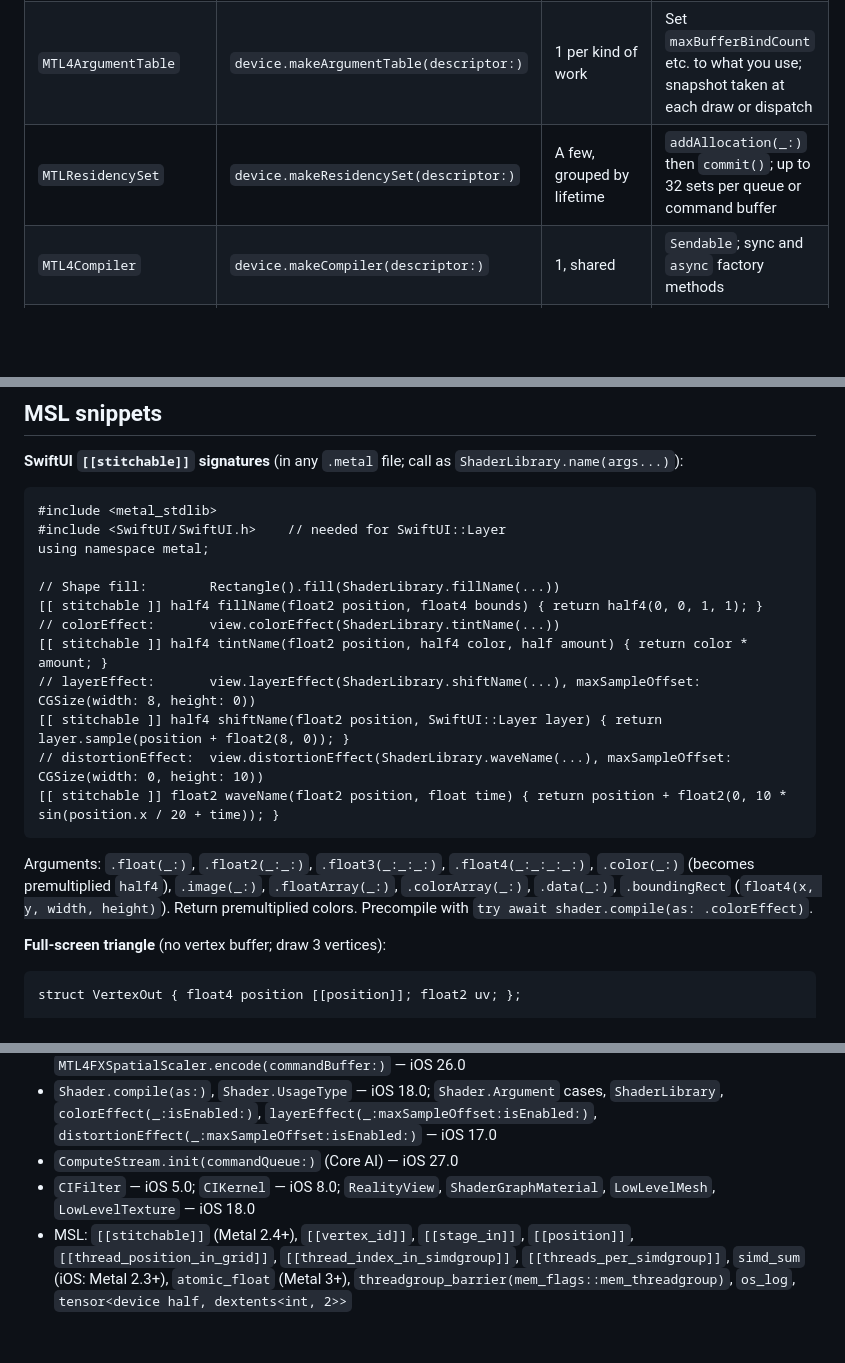
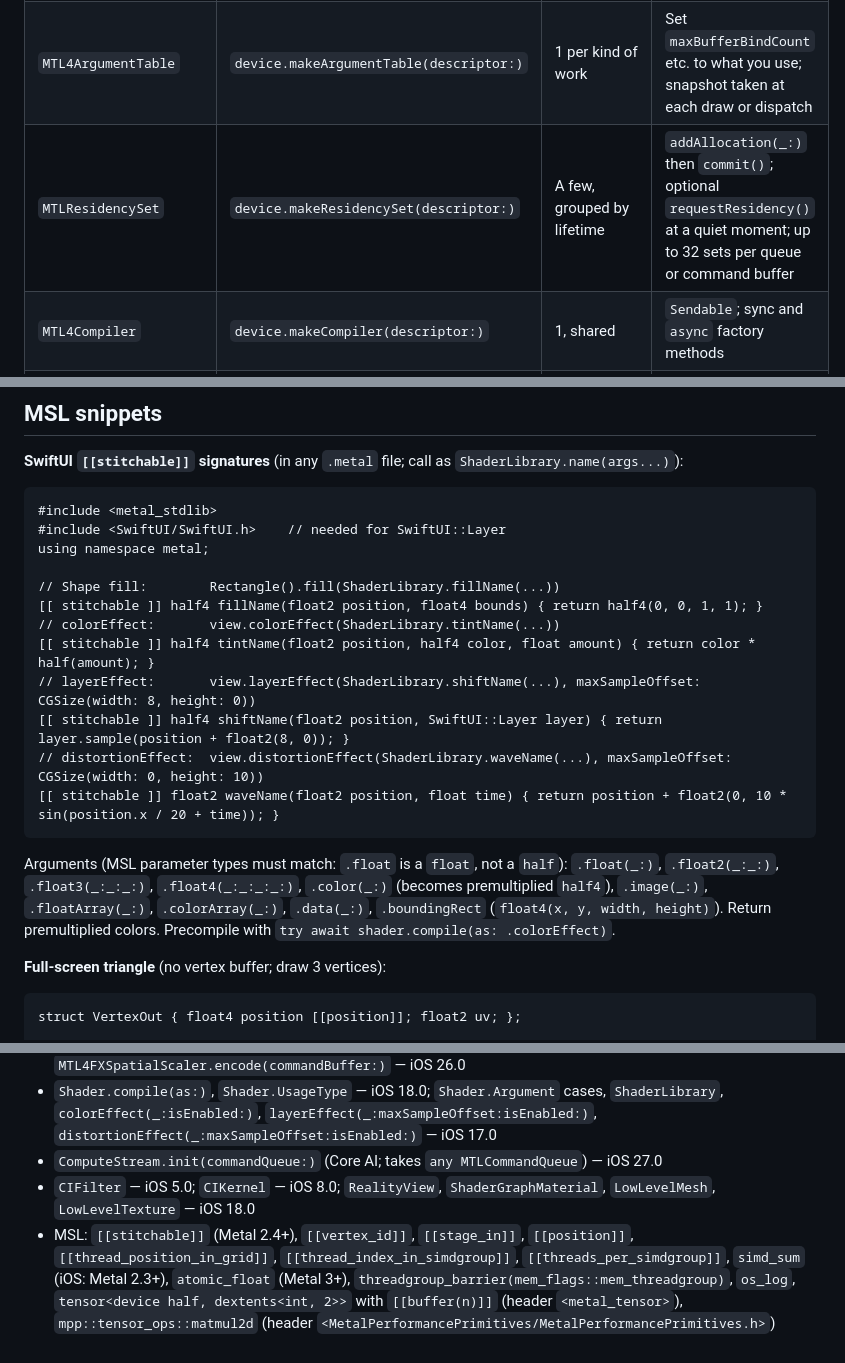
Before and after one commit to ehzawad/ideation-of-ios-app, a Markdown page: learn/cheatsheets/metal4.md, 3 parts joined by grey strips. Drawn GitHub-style; folded sections open; blank space fills up the shorter version.

````diff
--- a/learn/cheatsheets/metal4.md
+++ b/learn/cheatsheets/metal4.md
@@ -40,7 +40,7 @@ flowchart LR
 | `MTL4CommandBuffer` | `device.makeCommandBuffer()` | 1 per thread that encodes | Reusable right after commit; doesn't retain resources |
 | `MTL4CommandAllocator` | `device.makeCommandAllocator()` | frames in flight × encoding threads | `reset()` only after the GPU finishes its work |
 | `MTL4ArgumentTable` | `device.makeArgumentTable(descriptor:)` | 1 per kind of work | Set `maxBufferBindCount` etc. to what you use; snapshot taken at each draw or dispatch |
-| `MTLResidencySet` | `device.makeResidencySet(descriptor:)` | A few, grouped by lifetime | `addAllocation(_:)` then `commit()`; up to 32 sets per queue or command buffer |
+| `MTLResidencySet` | `device.makeResidencySet(descriptor:)` | A few, grouped by lifetime | `addAllocation(_:)` then `commit()`; optional `requestResidency()` at a quiet moment; up to 32 sets per queue or command buffer |
 | `MTL4Compiler` | `device.makeCompiler(descriptor:)` | 1, shared | `Sendable`; sync and `async` factory methods |
 | Pipeline states | compiler | 1 per shader and state combination | Compile at launch or ahead of time, never in `draw(in:)` |
 | Per-frame buffers | `device.makeBuffer(length:options:)` | frames in flight | `.storageModeShared` for CPU-written data |
@@ -147,14 +147,14 @@ using namespace metal;
 // Shape fill:        Rectangle().fill(ShaderLibrary.fillName(...))
 [[ stitchable ]] half4 fillName(float2 position, float4 bounds) { return half4(0, 0, 1, 1); }
 // colorEffect:       view.colorEffect(ShaderLibrary.tintName(...))
-[[ stitchable ]] half4 tintName(float2 position, half4 color, half amount) { return color * amount; }
+[[ stitchable ]] half4 tintName(float2 position, half4 color, float amount) { return color * half(amount); }
 // layerEffect:       view.layerEffect(ShaderLibrary.shiftName(...), maxSampleOffset: CGSize(width: 8, height: 0))
 [[ stitchable ]] half4 shiftName(float2 position, SwiftUI::Layer layer) { return layer.sample(position + float2(8, 0)); }
 // distortionEffect:  view.distortionEffect(ShaderLibrary.waveName(...), maxSampleOffset: CGSize(width: 0, height: 10))
 [[ stitchable ]] float2 waveName(float2 position, float time) { return position + float2(0, 10 * sin(position.x / 20 + time)); }
 ```
 
-Arguments: `.float(_:)`, `.float2(_:_:)`, `.float3(_:_:_:)`, `.float4(_:_:_:_:)`, `.color(_:)` (becomes premultiplied `half4`), `.image(_:)`, `.floatArray(_:)`, `.colorArray(_:)`, `.data(_:)`, `.boundingRect` (`float4(x, y, width, height)`). Return premultiplied colors. Precompile with `try await shader.compile(as: .colorEffect)`.
+Arguments (MSL parameter types must match: `.float` is a `float`, not a `half`): `.float(_:)`, `.float2(_:_:)`, `.float3(_:_:_:)`, `.float4(_:_:_:_:)`, `.color(_:)` (becomes premultiplied `half4`), `.image(_:)`, `.floatArray(_:)`, `.colorArray(_:)`, `.data(_:)`, `.boundingRect` (`float4(x, y, width, height)`). Return premultiplied colors. Precompile with `try await shader.compile(as: .colorEffect)`.
 
 **Full-screen triangle** (no vertex buffer; draw 3 vertices):
 
@@ -324,8 +332,8 @@ Checked with `scripts/appledoc.py` on 2026-09-24; MSL items checked against the
 - `UIScreen.currentEDRHeadroom`, `potentialEDRHeadroom` — iOS 16.0
 - `MTL4FXSpatialScaler`, `MTL4FXTemporalScaler`, `MTL4FXFrameInterpolator`, `MTLFXTemporalScalerDescriptor.makeTemporalScaler(device:compiler:)`, `MTL4FXSpatialScaler.encode(commandBuffer:)` — iOS 26.0
 - `Shader.compile(as:)`, `Shader.UsageType` — iOS 18.0; `Shader.Argument` cases, `ShaderLibrary`, `colorEffect(_:isEnabled:)`, `layerEffect(_:maxSampleOffset:isEnabled:)`, `distortionEffect(_:maxSampleOffset:isEnabled:)` — iOS 17.0
-- `ComputeStream.init(commandQueue:)` (Core AI) — iOS 27.0
+- `ComputeStream.init(commandQueue:)` (Core AI; takes `any MTLCommandQueue`) — iOS 27.0
 - `CIFilter` — iOS 5.0; `CIKernel` — iOS 8.0; `RealityView`, `ShaderGraphMaterial`, `LowLevelMesh`, `LowLevelTexture` — iOS 18.0
-- MSL: `[[stitchable]]` (Metal 2.4+), `[[vertex_id]]`, `[[stage_in]]`, `[[position]]`, `[[thread_position_in_grid]]`, `[[thread_index_in_simdgroup]]`, `[[threads_per_simdgroup]]`, `simd_sum` (iOS: Metal 2.3+), `atomic_float` (Metal 3+), `threadgroup_barrier(mem_flags::mem_threadgroup)`, `os_log`, `tensor<device half, dextents<int, 2>>`
+- MSL: `[[stitchable]]` (Metal 2.4+), `[[vertex_id]]`, `[[stage_in]]`, `[[position]]`, `[[thread_position_in_grid]]`, `[[thread_index_in_simdgroup]]`, `[[threads_per_simdgroup]]`, `simd_sum` (iOS: Metal 2.3+), `atomic_float` (Metal 3+), `threadgroup_barrier(mem_flags::mem_threadgroup)`, `os_log`, `tensor<device half, dextents<int, 2>>` with `[[buffer(n)]]` (header `<metal_tensor>`), `mpp::tensor_ops::matmul2d` (header `<MetalPerformancePrimitives/MetalPerformancePrimitives.h>`)
 
 </details>
````
Also changed, not shown: other parts of learn/cheatsheets/metal4.md (+21 -13 lines), learn/capstone-errand.md (+1 -1 lines), learn/day6-metal4-graphics-and-compute.md (+6 -4 lines).
